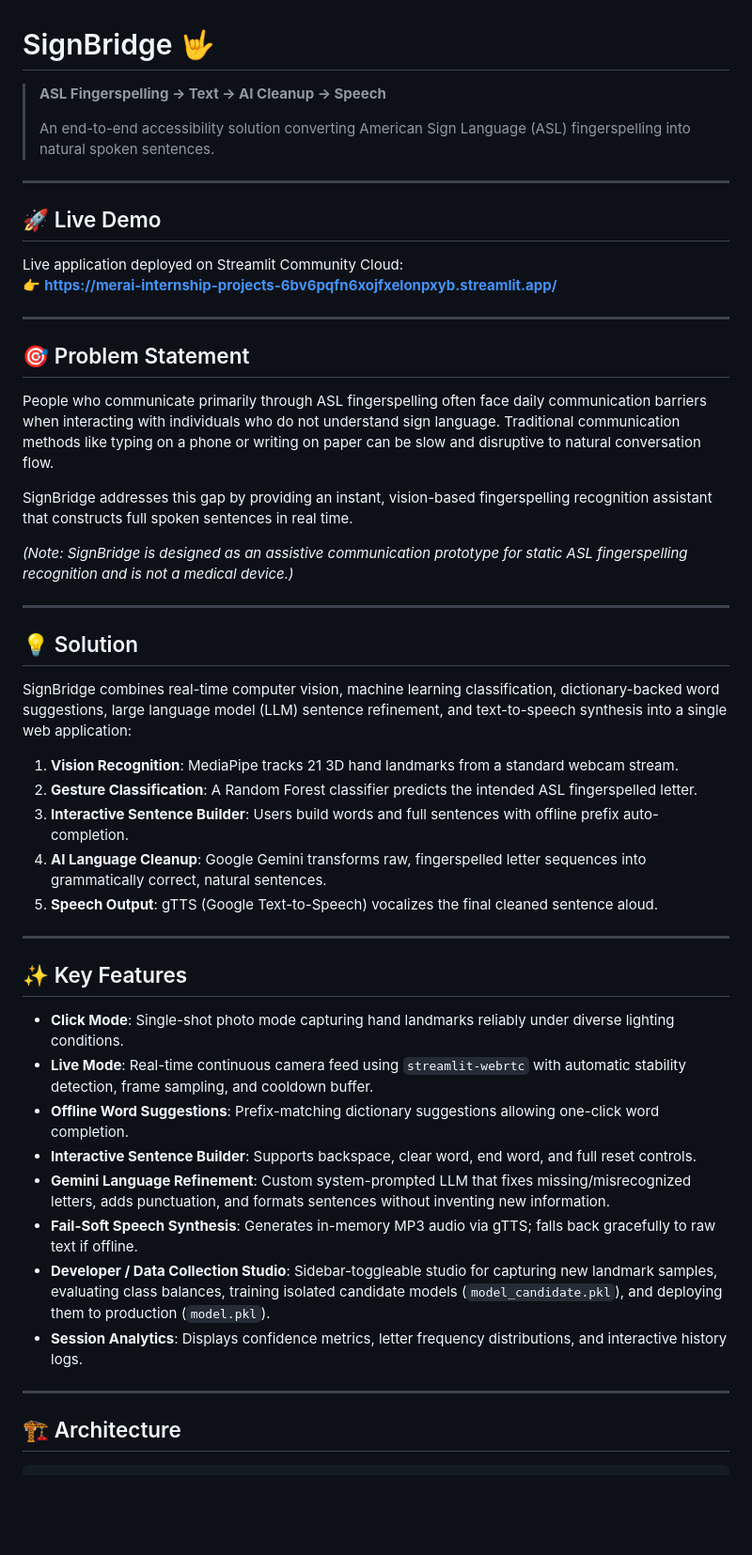
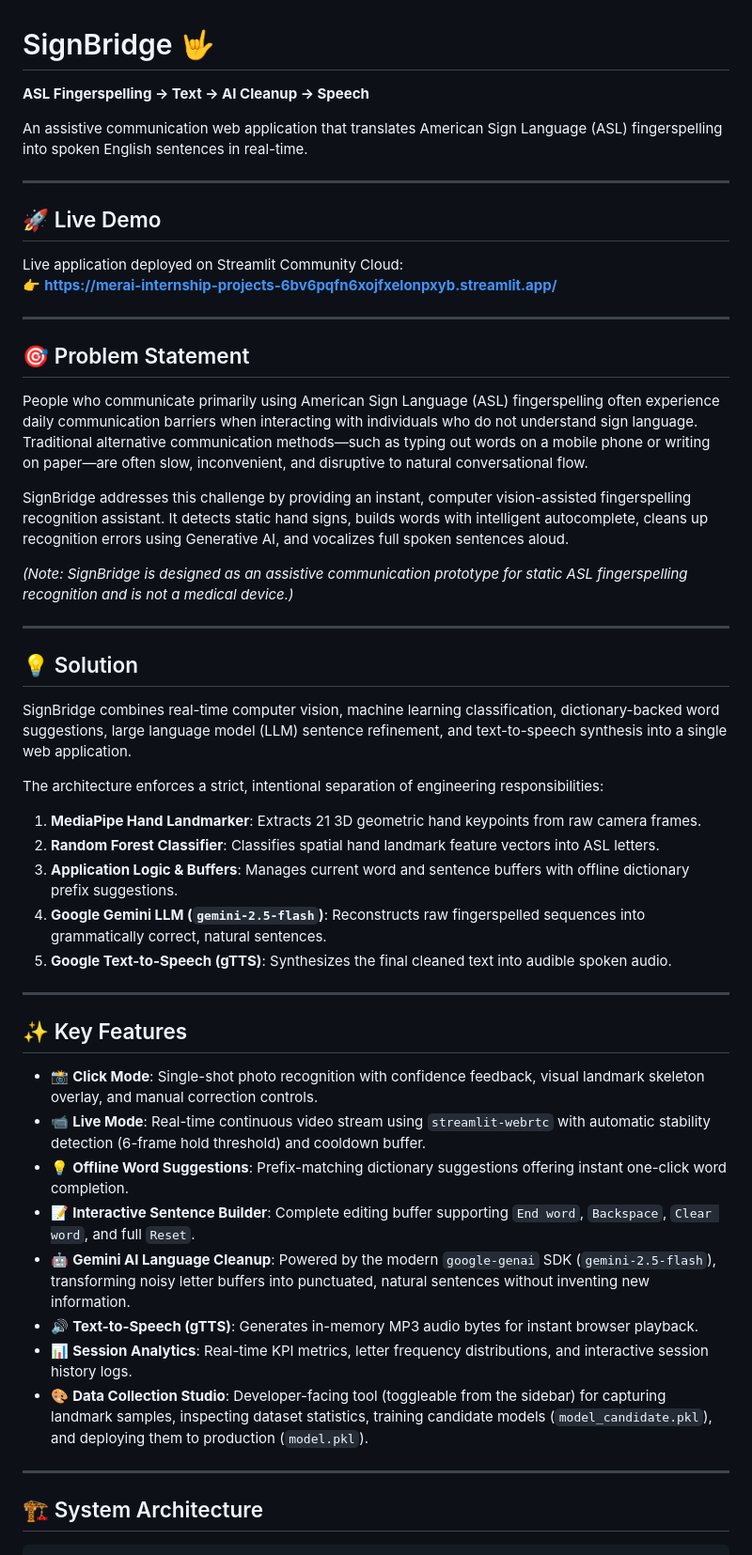
Before and after one commit to Prabhav77777/MerAi-internship-Projects, a Markdown page: CAPSTONE PROJECT/SIGN_BRIDGE/README.md, the part around one of its changes. Shown at 94% size. Drawn GitHub-style; blank space fills up the shorter version.

````diff
--- a/CAPSTONE PROJECT/SIGN_BRIDGE/README.md
+++ b/CAPSTONE PROJECT/SIGN_BRIDGE/README.md
@@ -1,8 +1,8 @@
 # SignBridge 🤟
 
-> **ASL Fingerspelling → Text → AI Cleanup → Speech**
->
-> An end-to-end accessibility solution converting American Sign Language (ASL) fingerspelling into natural spoken sentences.
+**ASL Fingerspelling → Text → AI Cleanup → Speech**
+
+An assistive communication web application that translates American Sign Language (ASL) fingerspelling into spoken English sentences in real-time.
 
 ---
 
@@ -15,9 +15,9 @@ Live application deployed on Streamlit Community Cloud:
 
 ## 🎯 Problem Statement
 
-People who communicate primarily through ASL fingerspelling often face daily communication barriers when interacting with individuals who do not understand sign language. Traditional communication methods like typing on a phone or writing on paper can be slow and disruptive to natural conversation flow.
+People who communicate primarily using American Sign Language (ASL) fingerspelling often experience daily communication barriers when interacting with individuals who do not understand sign language. Traditional alternative communication methods—such as typing out words on a mobile phone or writing on paper—are often slow, inconvenient, and disruptive to natural conversational flow.
 
-SignBridge addresses this gap by providing an instant, vision-based fingerspelling recognition assistant that constructs full spoken sentences in real time.
+SignBridge addresses this challenge by providing an instant, computer vision-assisted fingerspelling recognition assistant. It detects static hand signs, builds words with intelligent autocomplete, cleans up recognition errors using Generative AI, and vocalizes full spoken sentences aloud.
 
 *(Note: SignBridge is designed as an assistive communication prototype for static ASL fingerspelling recognition and is not a medical device.)*
 
@@ -25,29 +25,31 @@ SignBridge addresses this gap by providing an instant, vision-based fingerspelli
 
 ## 💡 Solution
 
-SignBridge combines real-time computer vision, machine learning classification, dictionary-backed word suggestions, large language model (LLM) sentence refinement, and text-to-speech synthesis into a single web application:
+SignBridge combines real-time computer vision, machine learning classification, dictionary-backed word suggestions, large language model (LLM) sentence refinement, and text-to-speech synthesis into a single web application.
 
-1. **Vision Recognition**: MediaPipe tracks 21 3D hand landmarks from a standard webcam stream.
-2. **Gesture Classification**: A Random Forest classifier predicts the intended ASL fingerspelled letter.
-3. **Interactive Sentence Builder**: Users build words and full sentences with offline prefix auto-completion.
-4. **AI Language Cleanup**: Google Gemini transforms raw, fingerspelled letter sequences into grammatically correct, natural sentences.
-5. **Speech Output**: gTTS (Google Text-to-Speech) vocalizes the final cleaned sentence aloud.
+The architecture enforces a strict, intentional separation of engineering responsibilities:
+
+1. **MediaPipe Hand Landmarker**: Extracts 21 3D geometric hand keypoints from raw camera frames.
+2. **Random Forest Classifier**: Classifies spatial hand landmark feature vectors into ASL letters.
+3. **Application Logic & Buffers**: Manages current word and sentence buffers with offline dictionary prefix suggestions.
+4. **Google Gemini LLM (`gemini-2.5-flash`)**: Reconstructs raw fingerspelled sequences into grammatically correct, natural sentences.
+5. **Google Text-to-Speech (gTTS)**: Synthesizes the final cleaned text into audible spoken audio.
 
 ---
 
 ## ✨ Key Features
 
-- **Click Mode**: Single-shot photo mode capturing hand landmarks reliably under diverse lighting conditions.
-- **Live Mode**: Real-time continuous camera feed using `streamlit-webrtc` with automatic stability detection, frame sampling, and cooldown buffer.
-- **Offline Word Suggestions**: Prefix-matching dictionary suggestions allowing one-click word completion.
-- **Interactive Sentence Builder**: Supports backspace, clear word, end word, and full reset controls.
-- **Gemini Language Refinement**: Custom system-prompted LLM that fixes missing/misrecognized letters, adds punctuation, and formats sentences without inventing new information.
-- **Fail-Soft Speech Synthesis**: Generates in-memory MP3 audio via gTTS; falls back gracefully to raw text if offline.
-- **Developer / Data Collection Studio**: Sidebar-toggleable studio for capturing new landmark samples, evaluating class balances, training isolated candidate models (`model_candidate.pkl`), and deploying them to production (`model.pkl`).
-- **Session Analytics**: Displays confidence metrics, letter frequency distributions, and interactive history logs.
+- 📸 **Click Mode**: Single-shot photo recognition with confidence feedback, visual landmark skeleton overlay, and manual correction controls.
+- 📹 **Live Mode**: Real-time continuous video stream using `streamlit-webrtc` with automatic stability detection (6-frame hold threshold) and cooldown buffer.
+- 💡 **Offline Word Suggestions**: Prefix-matching dictionary suggestions offering instant one-click word completion.
+- 📝 **Interactive Sentence Builder**: Complete editing buffer supporting `End word`, `Backspace`, `Clear word`, and full `Reset`.
+- 🤖 **Gemini AI Language Cleanup**: Powered by the modern `google-genai` SDK (`gemini-2.5-flash`), transforming noisy letter buffers into punctuated, natural sentences without inventing new information.
+- 🔊 **Text-to-Speech (gTTS)**: Generates in-memory MP3 audio bytes for instant browser playback.
+- 📊 **Session Analytics**: Real-time KPI metrics, letter frequency distributions, and interactive session history logs.
+- 🎨 **Data Collection Studio**: Developer-facing tool (toggleable from the sidebar) for capturing landmark samples, inspecting dataset statistics, training candidate models (`model_candidate.pkl`), and deploying them to production (`model.pkl`).
 
 ---
 
-## 🏗️ Architecture
+## 🏗️ System Architecture
 
 ```
````
Also changed, not shown: other parts of CAPSTONE PROJECT/SIGN_BRIDGE/README.md (+124 -72 lines).
